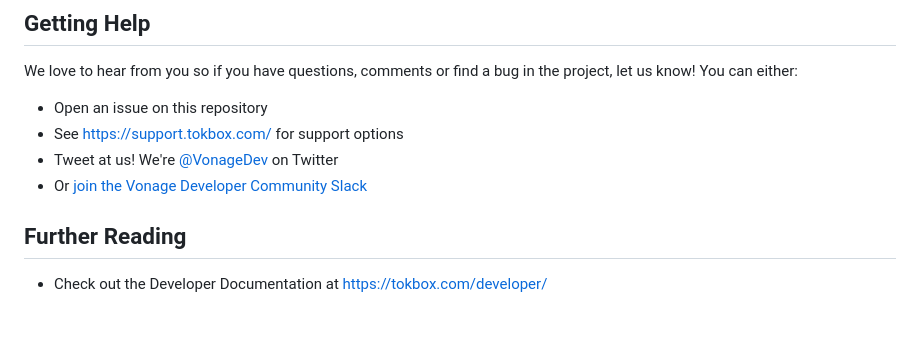
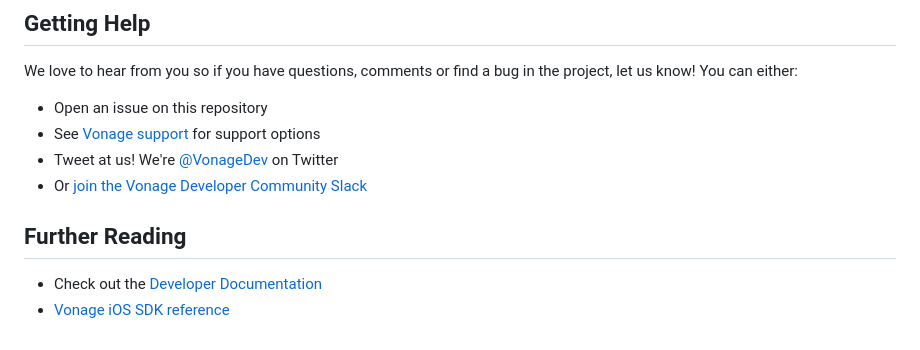
Before and after one commit to Vonage/vonage-video-ios-sdk-samples, a Markdown page: README.md, the part around the change. Drawn GitHub-style.

Commit message:
VIDECO-11396 add support links

```diff
--- a/README.md
+++ b/README.md
@@ -90,10 +90,11 @@ Interested in contributing? We :heart: pull requests! See the
 We love to hear from you so if you have questions, comments or find a bug in the project, let us know! You can either:
 
 - Open an issue on this repository
-- See <https://support.tokbox.com/> for support options
+- See [Vonage support](https://api.support.vonage.com/) for support options
 - Tweet at us! We're [@VonageDev](https://twitter.com/VonageDev) on Twitter
 - Or [join the Vonage Developer Community Slack](https://developer.nexmo.com/community/slack)
 
 ## Further Reading
 
-- Check out the Developer Documentation at <https://tokbox.com/developer/>
+- Check out the [Developer Documentation](https://developer.vonage.com/)
+- [Vonage iOS SDK reference](https://vonage.github.io/video-docs/video-ios-reference/latest/)
```
